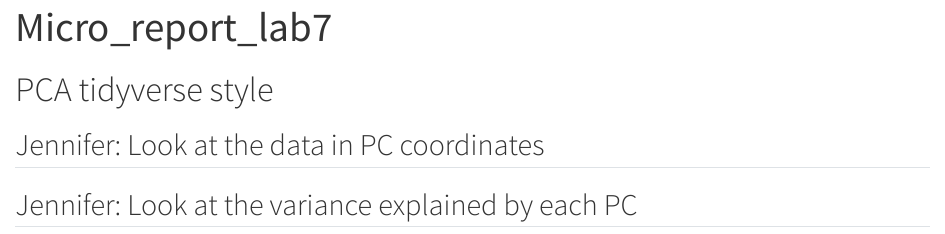
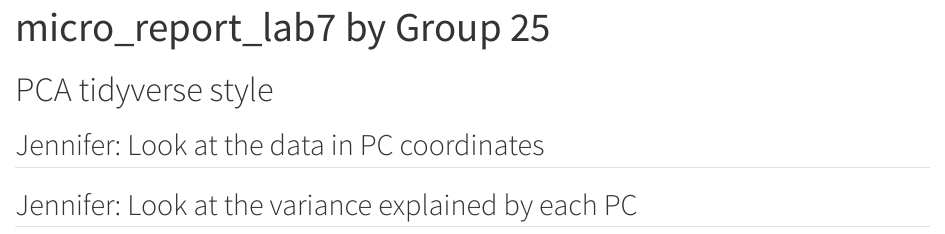
Before and after one commit to emilieengdal/group25, a Quarto document (micro_report_lab7.qmd): the page in a window 1100 px wide, from its top. Rendered offline with R 4.5, knitr and Pandoc in place of Quarto, with nearby package versions.

Commit message:
Updated header

```diff
--- a/micro_report_lab7.qmd
+++ b/micro_report_lab7.qmd
@@ -1,6 +1,8 @@
 ---
-title: "Micro_report_lab7"
-format: html
+title: "micro_report_lab7 by Group 25"
+format:
+  html:
+    embed-resources: true
 editor: visual
 ---
 
```
